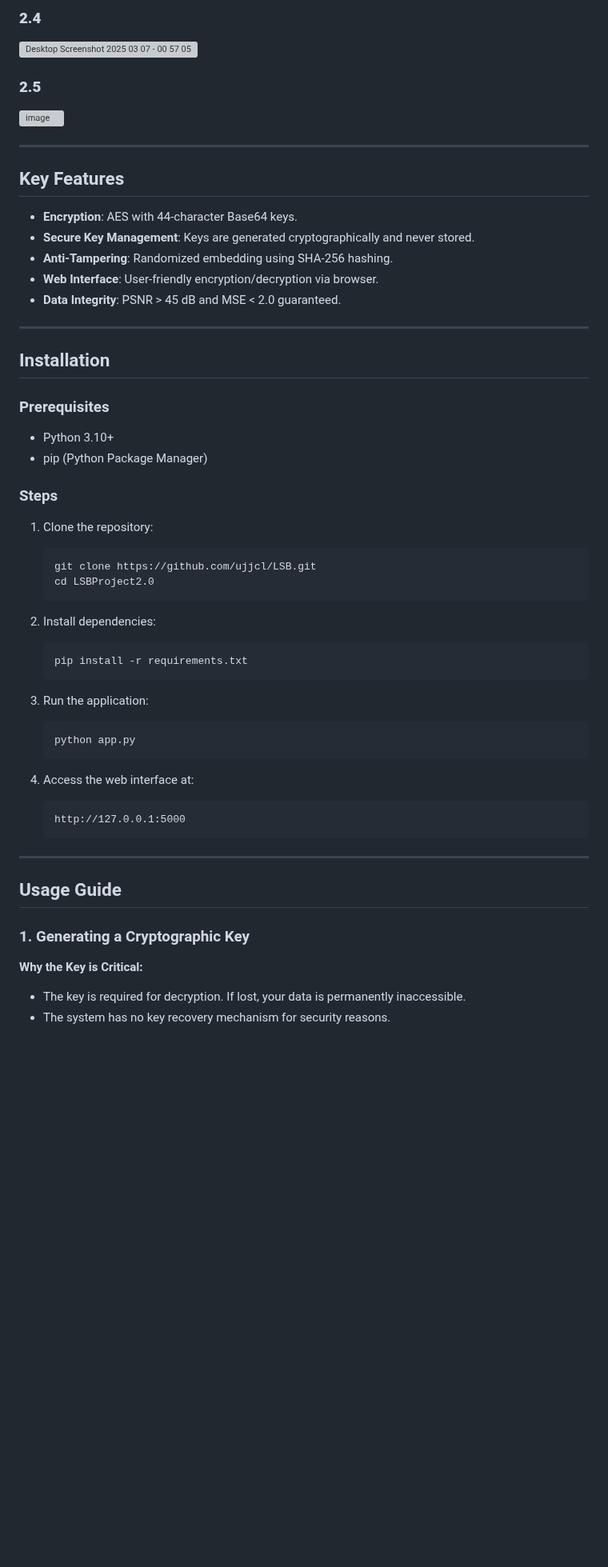
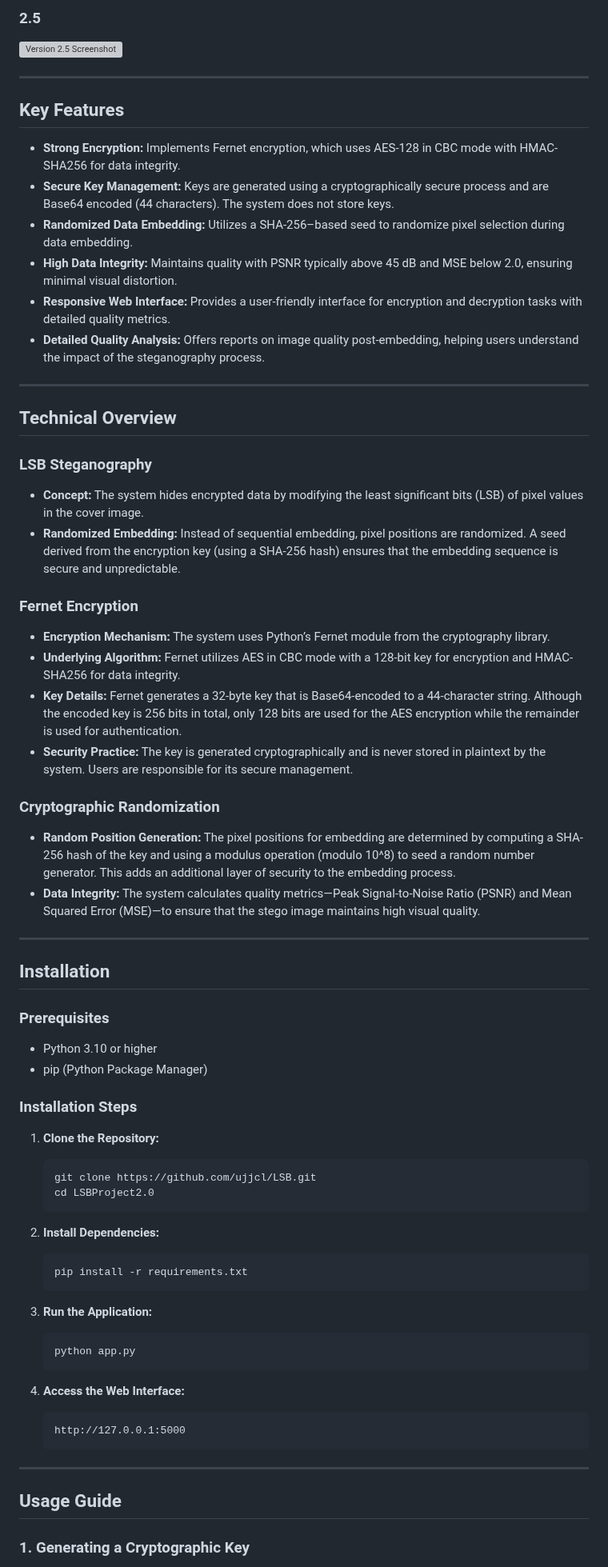
Before and after one commit to ujjcl/LSB, a Markdown page: README.md, the part around one of its changes. Shown at 80% size. Rendered like a GitHub page; blank space fills up the shorter version; grey boxes are pictures that could not be loaded.

````diff
--- a/README.md
+++ b/README.md
@@ -44,47 +49,63 @@ Experience the application online at: [https://lsb-tjxx.onrender.com](https://ls
 
-### **2.4**
-![Desktop Screenshot 2025 03 07 - 00 57 05 06](https://github.com/user-attachments/assets/9ba6f5d6-761e-4721-bb30-0585a6f0f07b)
-
-### **2.5**
-![image](https://github.com/user-attachments/assets/35562bca-fcee-457c-bee3-31994b610779)
-
-
+### 2.5
+![Version 2.5 Screenshot](https://github.com/user-attachments/assets/35562bca-fcee-457c-bee3-31994b610779)
 
 ---
 
+
 ## Key Features
-- **Encryption**: AES with 44-character Base64 keys.
-- **Secure Key Management**: Keys are generated cryptographically and never stored.
-- **Anti-Tampering**: Randomized embedding using SHA-256 hashing.
-- **Web Interface**: User-friendly encryption/decryption via browser.
-- **Data Integrity**: PSNR > 45 dB and MSE < 2.0 guaranteed.
+
+- **Strong Encryption:** Implements Fernet encryption, which uses AES-128 in CBC mode with HMAC-SHA256 for data integrity.
+- **Secure Key Management:** Keys are generated using a cryptographically secure process and are Base64 encoded (44 characters). The system does not store keys.
+- **Randomized Data Embedding:** Utilizes a SHA-256–based seed to randomize pixel selection during data embedding.
+- **High Data Integrity:** Maintains quality with PSNR typically above 45 dB and MSE below 2.0, ensuring minimal visual distortion.
+- **Responsive Web Interface:** Provides a user-friendly interface for encryption and decryption tasks with detailed quality metrics.
+- **Detailed Quality Analysis:** Offers reports on image quality post-embedding, helping users understand the impact of the steganography process.
 
 ---
+## Technical Overview
 
+### LSB Steganography
+- **Concept:** The system hides encrypted data by modifying the least significant bits (LSB) of pixel values in the cover image.
+- **Randomized Embedding:** Instead of sequential embedding, pixel positions are randomized. A seed derived from the encryption key (using a SHA-256 hash) ensures that the embedding sequence is secure and unpredictable.
+
+### Fernet Encryption
+- **Encryption Mechanism:** The system uses Python’s Fernet module from the cryptography library.
+- **Underlying Algorithm:** Fernet utilizes AES in CBC mode with a 128-bit key for encryption and HMAC-SHA256 for data integrity.
+- **Key Details:** Fernet generates a 32-byte key that is Base64-encoded to a 44-character string. Although the encoded key is 256 bits in total, only 128 bits are used for the AES encryption while the remainder is used for authentication.
+- **Security Practice:** The key is generated cryptographically and is never stored in plaintext by the system. Users are responsible for its secure management.
+
+### Cryptographic Randomization
+- **Random Position Generation:** The pixel positions for embedding are determined by computing a SHA-256 hash of the key and using a modulus operation (modulo 10^8) to seed a random number generator. This adds an additional layer of security to the embedding process.
+- **Data Integrity:** The system calculates quality metrics—Peak Signal-to-Noise Ratio (PSNR) and Mean Squared Error (MSE)—to ensure that the stego image maintains high visual quality.
+
+---
 ## Installation
 
 ### Prerequisites
-- Python 3.10+
+
+- Python 3.10 or higher
 - pip (Python Package Manager)
 
-### Steps
-1. Clone the repository:
+### Installation Steps
+
+1. **Clone the Repository:**
    ```bash
    git clone https://github.com/ujjcl/LSB.git
    cd LSBProject2.0
    ```
 
-2. Install dependencies:
+2. **Install Dependencies:**
    ```bash
    pip install -r requirements.txt
    ```
 
-3. Run the application:
+3. **Run the Application:**
    ```bash
    python app.py
    ```
 
-4. Access the web interface at:
+4. **Access the Web Interface:**
    ```
    http://127.0.0.1:5000
    ```
@@ -94,7 +115,4 @@ Experience the application online at: [https://lsb-tjxx.onrender.com](https://ls
 ## Usage Guide
 
 ### 1. Generating a Cryptographic Key
-**Why the Key is Critical:**
-- The key is required for decryption. If lost, your data is permanently inaccessible.
-- The system has no key recovery mechanism for security reasons.
 
````
Also changed, not shown: other parts of README.md (+71 -59 lines).
